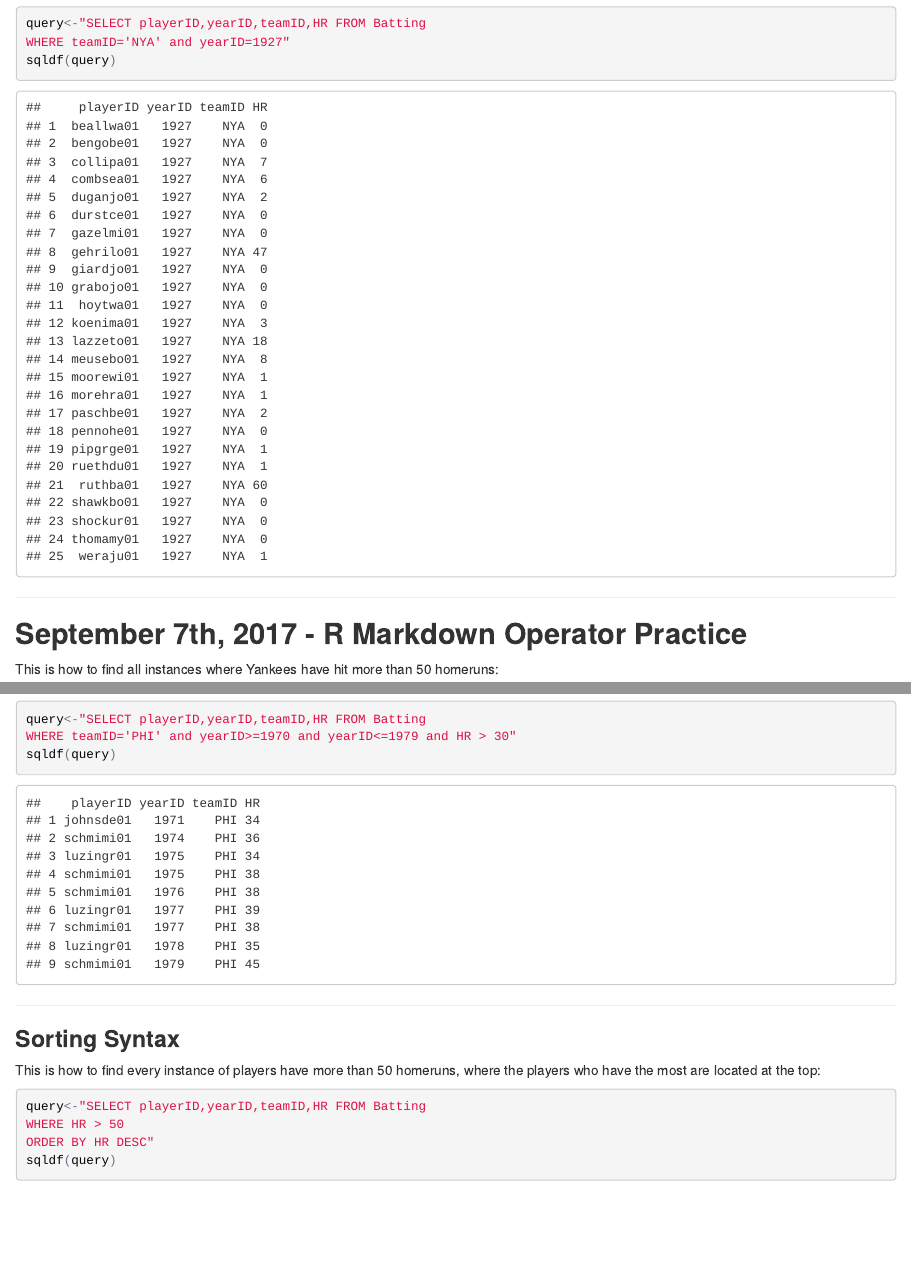
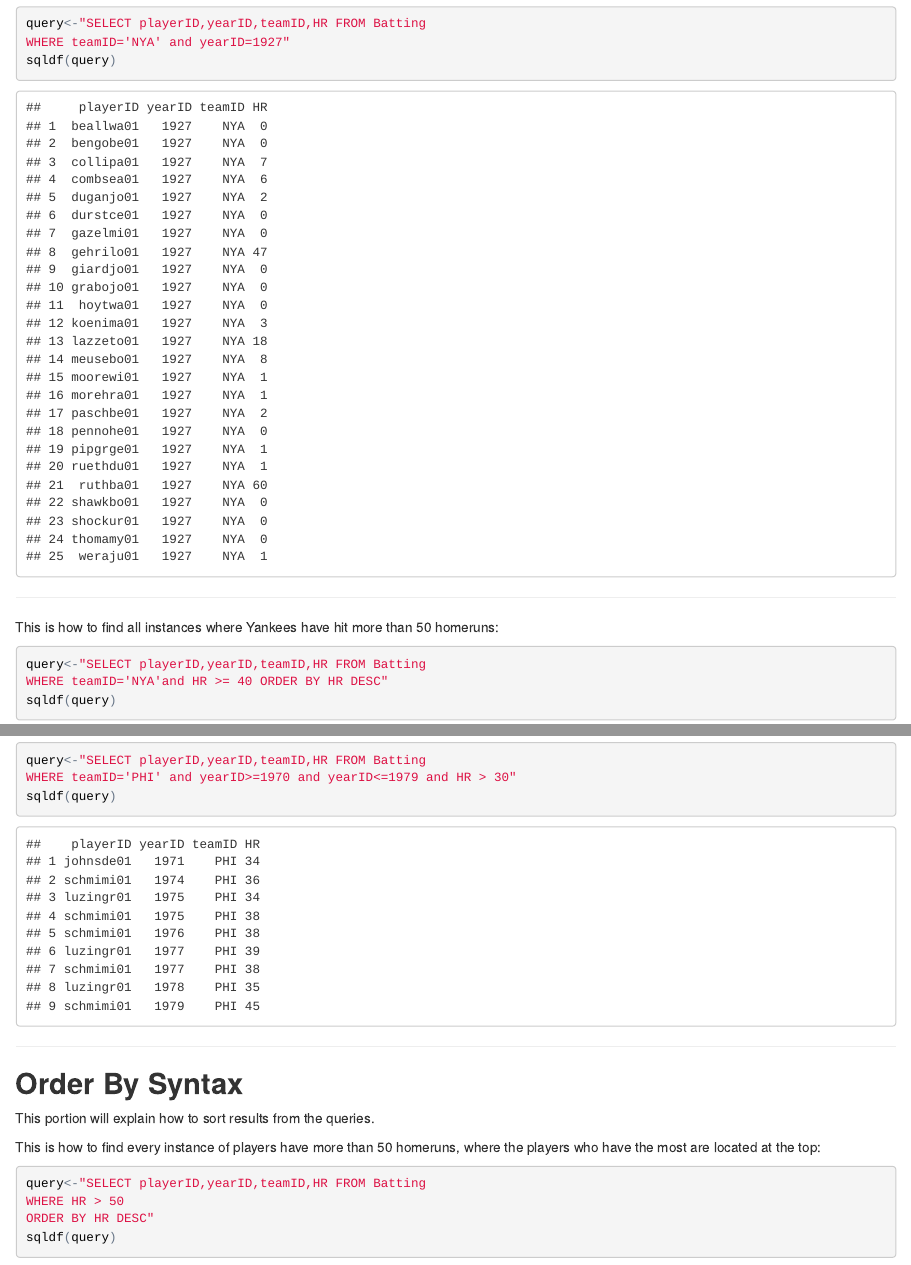
Before and after one commit to Lammchops71/Website, an R Markdown document (index.Rmd): the page in a window 1100 px wide, from 320 px down, and a second part further down, joined at a grey line. The pictures show the output file index.html that the author committed with the source, opened offline.

Commit message:
September 12th

````diff
--- a/index.Rmd
+++ b/index.Rmd
@@ -20,7 +20,6 @@ WHERE teamID='NYA' and yearID=1927"
 sqldf(query)
 ```
 *****
-## **September 7th, 2017 - R Markdown Operator Practice**
 This is how to find all instances where Yankees have hit more than 50 homeruns:
 ```{r}
 query<-"SELECT playerID,yearID,teamID,HR FROM Batting
@@ -42,7 +41,9 @@ WHERE teamID='PHI' and yearID>=1970 and yearID<=1979 and HR > 30"
 sqldf(query)
 ```
 *****
-### **Sorting Syntax**
+## **Order By Syntax**
+This portion will explain how to sort results from the queries.
+
 This is how to find every instance of players have more than 50 homeruns, where the players who have the most are located at the top:
 ```{r}
 query<-"SELECT playerID,yearID,teamID,HR FROM Batting
````
Also changed, not shown: index.html, index.Rmd (2 more changed lines).
